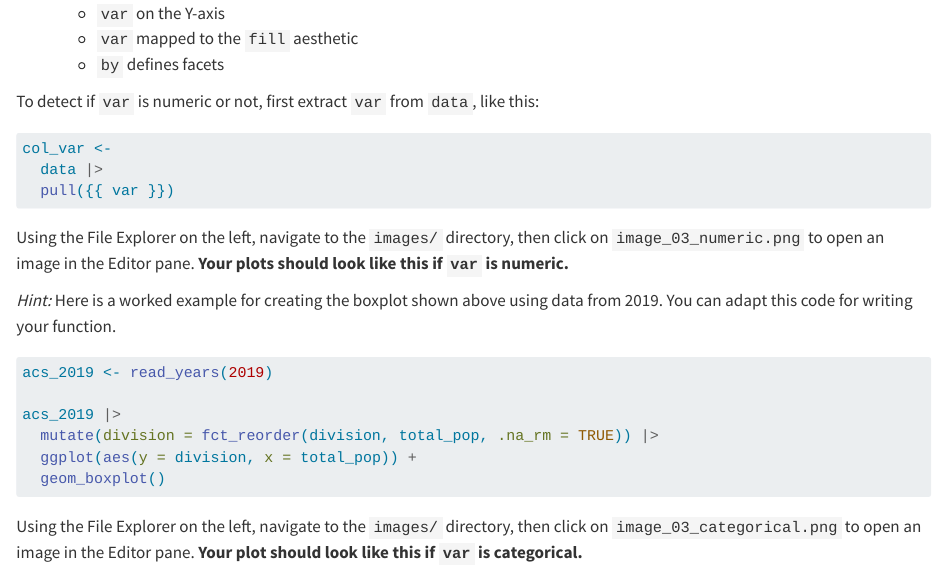
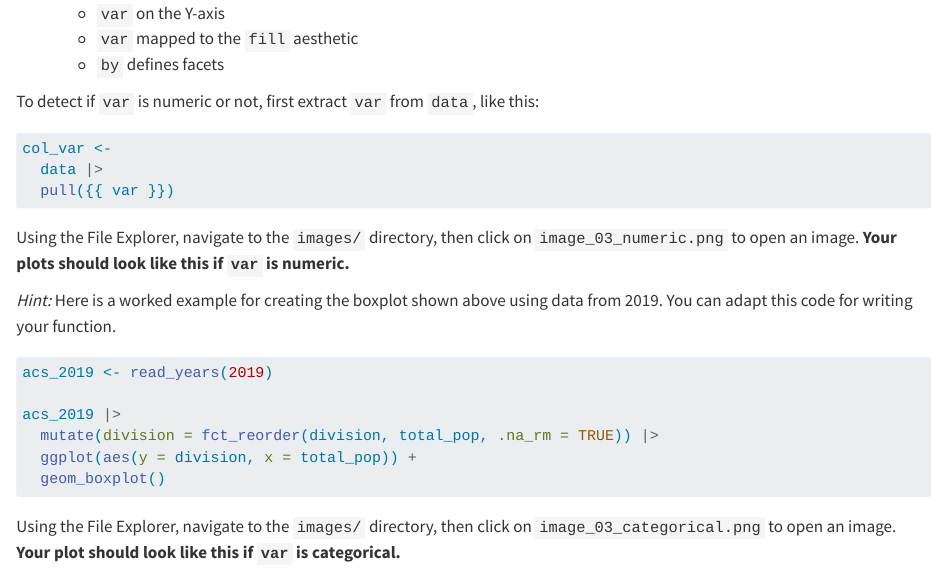
Before and after one commit to rstudio/academy-pinr-census, a Quarto document (census_03_quarto_iterate.qmd): the page in a window 1100 px wide, from 1680 px down. Rendered offline with R 4.5, knitr and Pandoc in place of Quarto, with nearby package versions; some code elsewhere in the file could not run offline.

Commit message:
replace renv with install.packages(); make ide-agnostic edits

````diff
--- a/census_03_quarto_iterate.qmd
+++ b/census_03_quarto_iterate.qmd
@@ -99,7 +99,7 @@ col_var <-
   pull({{ var }})
 ```
 
-Using the File Explorer on the left, navigate to the `images/` directory, then click on `image_03_numeric.png` to open an image in the Editor pane. **Your plots should look like this if `var` is numeric.**
+Using the File Explorer, navigate to the `images/` directory, then click on `image_03_numeric.png` to open an image. **Your plots should look like this if `var` is numeric.**
 
 *Hint:* Here is a worked example for creating the boxplot shown above using data from 2019. You can adapt this code for writing your function.
 
@@ -115,7 +115,7 @@ acs_2019 |>
 ```
 
 
-Using the File Explorer on the left, navigate to the `images/` directory, then click on `image_03_categorical.png` to open an image in the Editor pane. **Your plot should look like this if `var` is categorical.**
+Using the File Explorer, navigate to the `images/` directory, then click on `image_03_categorical.png` to open an image. **Your plot should look like this if `var` is categorical.**
 
 *Hint:* Here is a worked example for creating the barplot shown above using data from 2019.
 You can adapt this code for writing your function.
````
Also changed, not shown: census_04_quarto_loops.qmd (+1 -1 lines), README.md, 1 other file.
